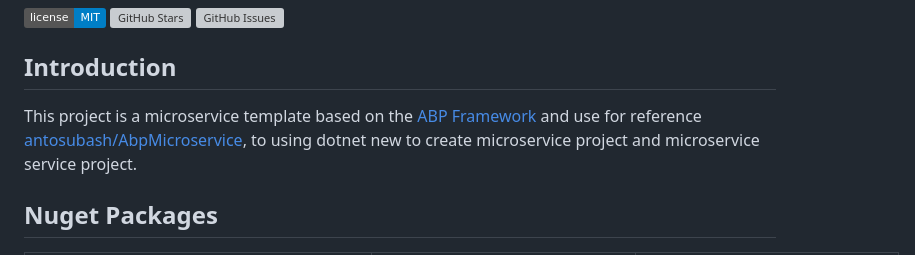
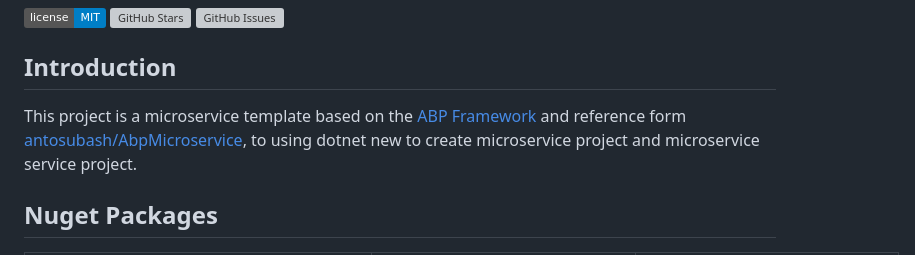
Before and after one commit to zyknow/AbpMicroservice, a Markdown page: README.md, the part around the change. GitHub-like rendering; badges without logos; grey boxes are pictures that could not be loaded.

Commit message:
chore: Update README.md

```diff
--- a/README.md
+++ b/README.md
@@ -6,7 +6,7 @@
 
 ## Introduction
 
-This project is a microservice template based on the [ABP Framework](https://docs.abp.io/) and use for reference [antosubash/AbpMicroservice](https://github.com/antosubash/AbpMicroservice),
+This project is a microservice template based on the [ABP Framework](https://docs.abp.io/) and reference form [antosubash/AbpMicroservice](https://github.com/antosubash/AbpMicroservice),
 to using dotnet new to create microservice project and microservice service project.
 
 ## Nuget Packages
```
